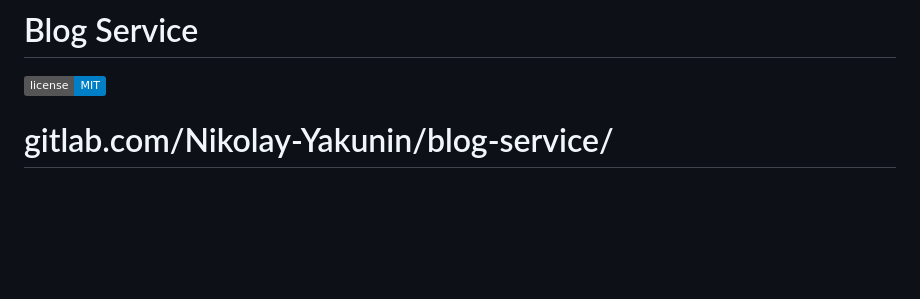
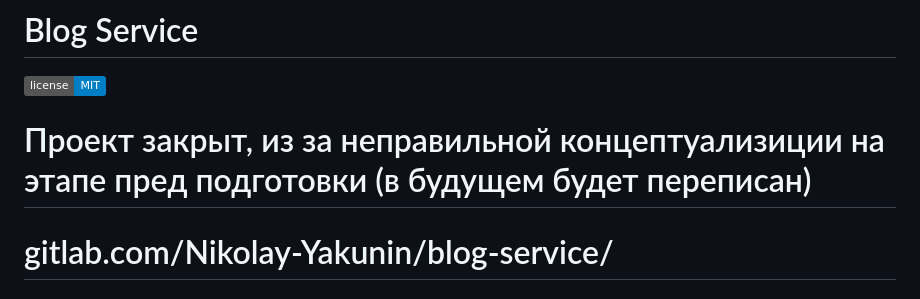
Before and after one commit to Nikolay-Yakunin/blog-service, a Markdown page: README.md, the part around the change. GitHub-like rendering; badges without logos; blank space fills up the shorter version.

```diff
--- a/README.md
+++ b/README.md
@@ -1,6 +1,8 @@
 # Blog Service
 
 [![License](https://img.shields.io/badge/license-MIT-blue.svg)](LICENSE)
+
+# Проект закрыт, из за неправильной концептуализиции на этапе пред подготовки (в будущем будет переписан)
 
 # gitlab.com/Nikolay-Yakunin/blog-service/
 
```
